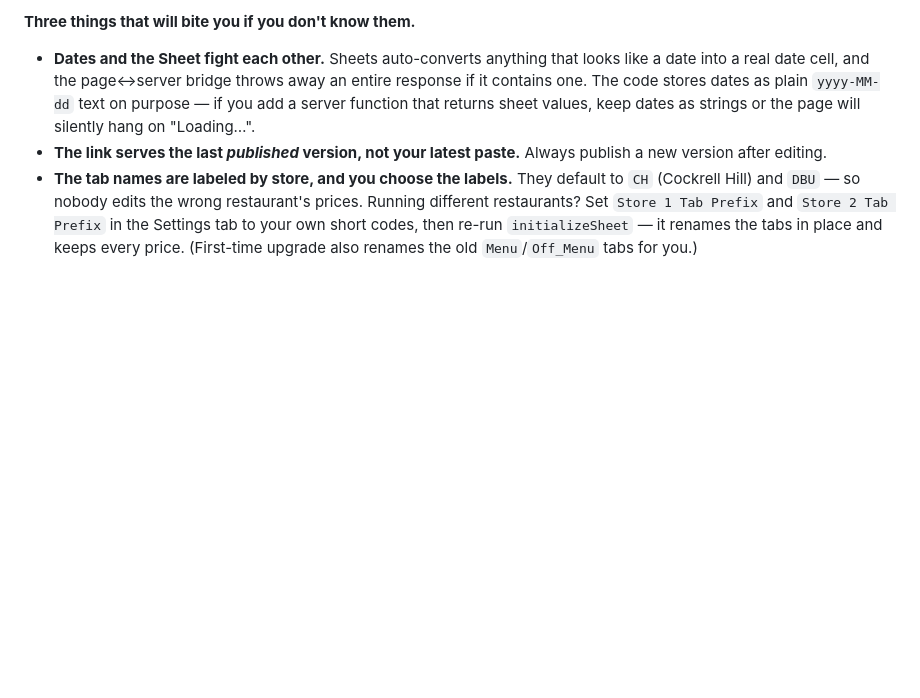
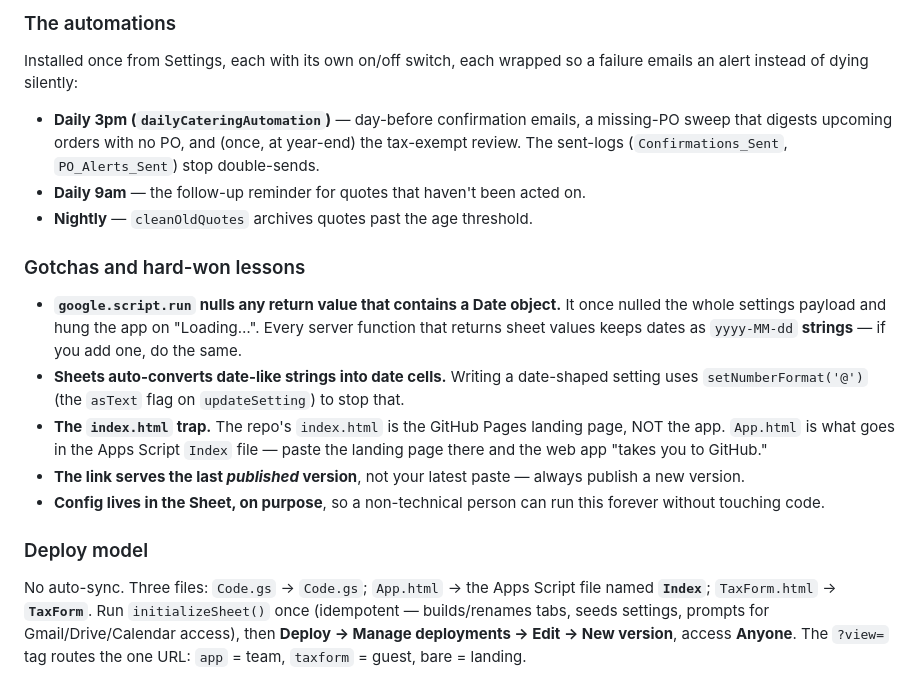
Before and after one commit to brentb154/Brent-Chick-fil-A-Tech-Projects, a Markdown page: catering-quote-tool/GUIDE.md, the part around one of its changes. GitHub-like rendering; blank space fills up the shorter version.

```diff
--- a/catering-quote-tool/GUIDE.md
+++ b/catering-quote-tool/GUIDE.md
@@ -68,5 +81,16 @@ Google does occasionally change Apps Script under the hood, but real platform br
 
-**Three things that will bite you if you don't know them.**
-- **Dates and the Sheet fight each other.** Sheets auto-converts anything that looks like a date into a real date cell, and the page↔server bridge throws away an entire response if it contains one. The code stores dates as plain `yyyy-MM-dd` text on purpose — if you add a server function that returns sheet values, keep dates as strings or the page will silently hang on "Loading…".
-- **The link serves the last *published* version, not your latest paste.** Always publish a new version after editing.
-- **The tab names are labeled by store, and you choose the labels.** They default to `CH` (Cockrell Hill) and `DBU` — so nobody edits the wrong restaurant's prices. Running different restaurants? Set `Store 1 Tab Prefix` and `Store 2 Tab Prefix` in the Settings tab to your own short codes, then re-run `initializeSheet` — it renames the tabs in place and keeps every price. (First-time upgrade also renames the old `Menu`/`Off_Menu` tabs for you.)
+### The automations
+Installed once from Settings, each with its own on/off switch, each wrapped so a failure emails an alert instead of dying silently:
+- **Daily 3pm (`dailyCateringAutomation`)** — day-before confirmation emails, a missing-PO sweep that digests upcoming orders with no PO, and (once, at year-end) the tax-exempt review. The sent-logs (`Confirmations_Sent`, `PO_Alerts_Sent`) stop double-sends.
+- **Daily 9am** — the follow-up reminder for quotes that haven't been acted on.
+- **Nightly** — `cleanOldQuotes` archives quotes past the age threshold.
+
+### Gotchas and hard-won lessons
+- **`google.script.run` nulls any return value that contains a Date object.** It once nulled the whole settings payload and hung the app on "Loading…". Every server function that returns sheet values keeps dates as `yyyy-MM-dd` **strings** — if you add one, do the same.
+- **Sheets auto-converts date-like strings into date cells.** Writing a date-shaped setting uses `setNumberFormat('@')` (the `asText` flag on `updateSetting`) to stop that.
+- **The `index.html` trap.** The repo's `index.html` is the GitHub Pages landing page, NOT the app. `App.html` is what goes in the Apps Script `Index` file — paste the landing page there and the web app "takes you to GitHub."
+- **The link serves the last *published* version**, not your latest paste — always publish a new version.
+- **Config lives in the Sheet, on purpose**, so a non-technical person can run this forever without touching code.
+
+### Deploy model
+No auto-sync. Three files: `Code.gs` → `Code.gs`; `App.html` → the Apps Script file named **`Index`**; `TaxForm.html` → **`TaxForm`**. Run `initializeSheet()` once (idempotent — builds/renames tabs, seeds settings, prompts for Gmail/Drive/Calendar access), then **Deploy → Manage deployments → Edit → New version**, access **Anyone**. The `?view=` tag routes the one URL: `app` = team, `taxform` = guest, bare = landing.
```
Also changed, not shown: other parts of catering-quote-tool/GUIDE.md (+28 -15 lines).
